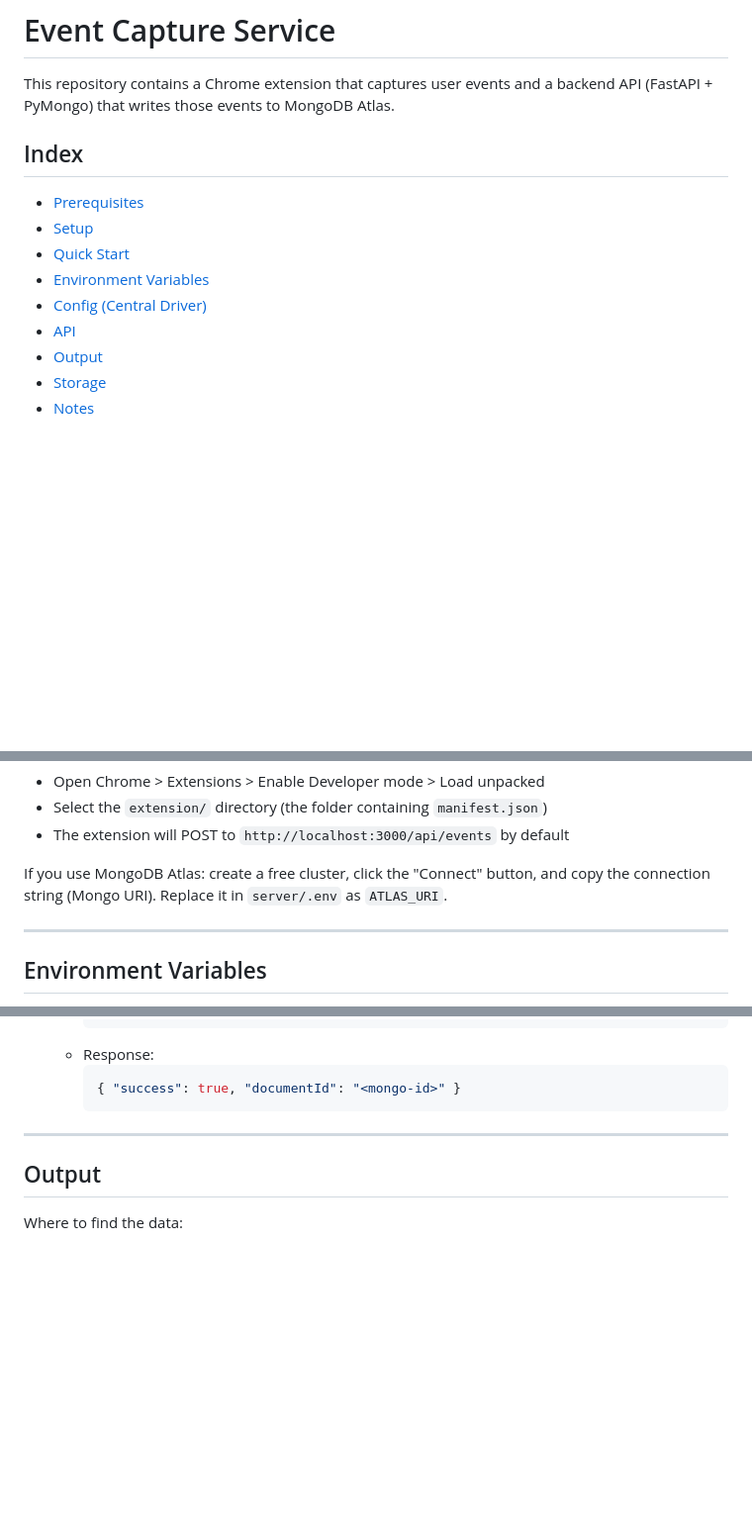
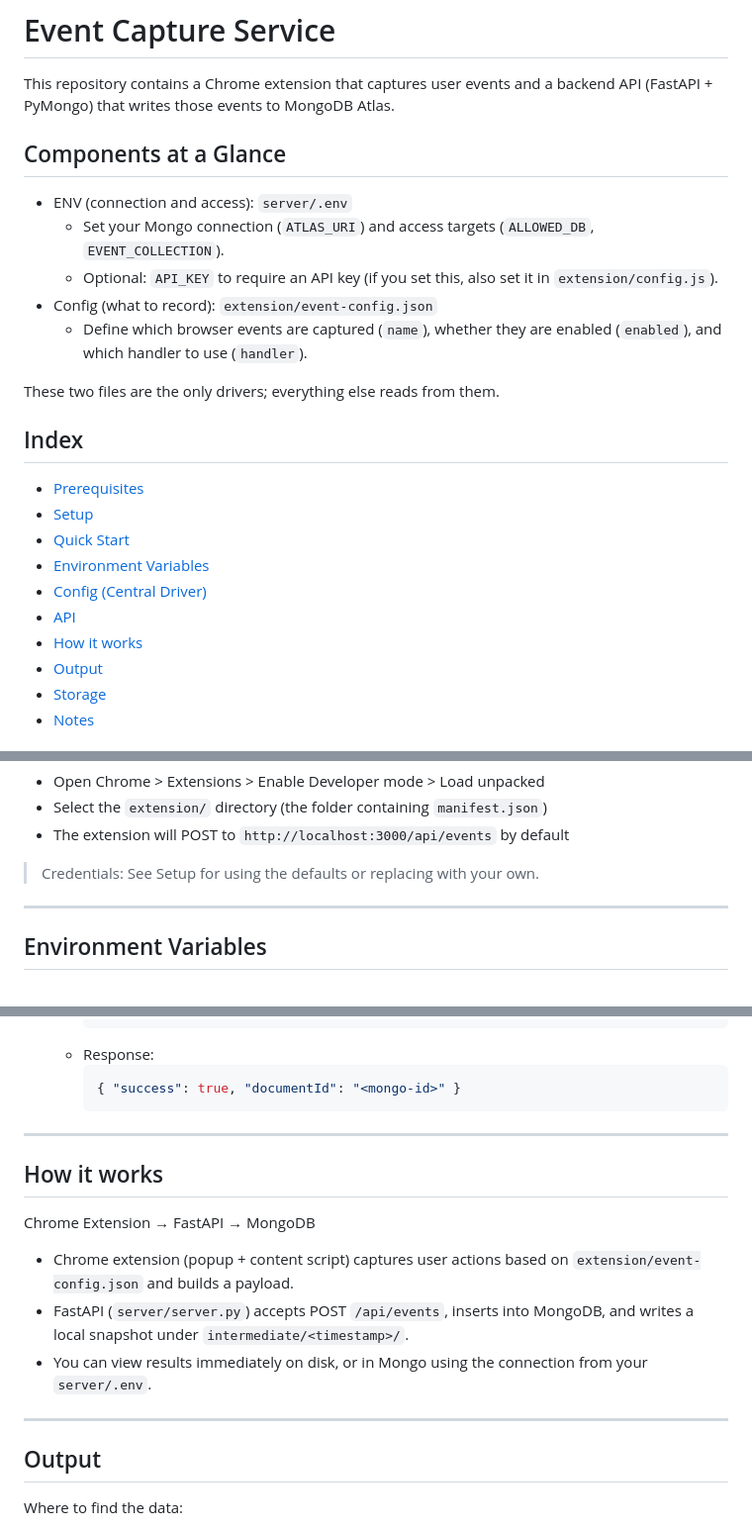
Before and after one commit to jclymo/event-capture, a Markdown page: README.md, 3 parts joined by grey strips. Shown at 99% size. GitHub-like rendering; blank space fills up the shorter version.

```diff
--- a/README.md
+++ b/README.md
@@ -1,6 +1,16 @@
 # Event Capture Service
 
 This repository contains a Chrome extension that captures user events and a backend API (FastAPI + PyMongo) that writes those events to MongoDB Atlas.
+
+## Components at a Glance
+
+- ENV (connection and access): `server/.env`
+  - Set your Mongo connection (`ATLAS_URI`) and access targets (`ALLOWED_DB`, `EVENT_COLLECTION`).
+  - Optional: `API_KEY` to require an API key (if you set this, also set it in `extension/config.js`).
+- Config (what to record): `extension/event-config.json`
+  - Define which browser events are captured (`name`), whether they are enabled (`enabled`), and which handler to use (`handler`).
+
+These two files are the only drivers; everything else reads from them.
 
 ## Index
 - [Prerequisites](#prerequisites)
@@ -9,6 +19,7 @@ This repository contains a Chrome extension that captures user events and a back
 - [Environment Variables](#environment-variables)
 - [Config (Central Driver)](#config-central-driver)
 - [API](#api)
+- [How it works](#how-it-works)
 - [Output](#output)
 - [Storage](#storage)
 - [Notes](#notes)
@@ -59,7 +70,7 @@ Then load the Chrome extension:
 - Select the `extension/` directory (the folder containing `manifest.json`)
 - The extension will POST to `http://localhost:3000/api/events` by default
 
-If you use MongoDB Atlas: create a free cluster, click the "Connect" button, and copy the connection string (Mongo URI). Replace it in `server/.env` as `ATLAS_URI`.
+> Credentials: See Setup for using the defaults or replacing with your own.
 
 ---
 
@@ -190,6 +201,16 @@ Adding a new event type:
 
 ---
 
+## How it works
+
+Chrome Extension → FastAPI → MongoDB
+
+- Chrome extension (popup + content script) captures user actions based on `extension/event-config.json` and builds a payload.
+- FastAPI (`server/server.py`) accepts POST `/api/events`, inserts into MongoDB, and writes a local snapshot under `intermediate/<timestamp>/`.
+- You can view results immediately on disk, or in Mongo using the connection from your `server/.env`.
+
+---
+
 ## Output
 
 Where to find the data:
```
